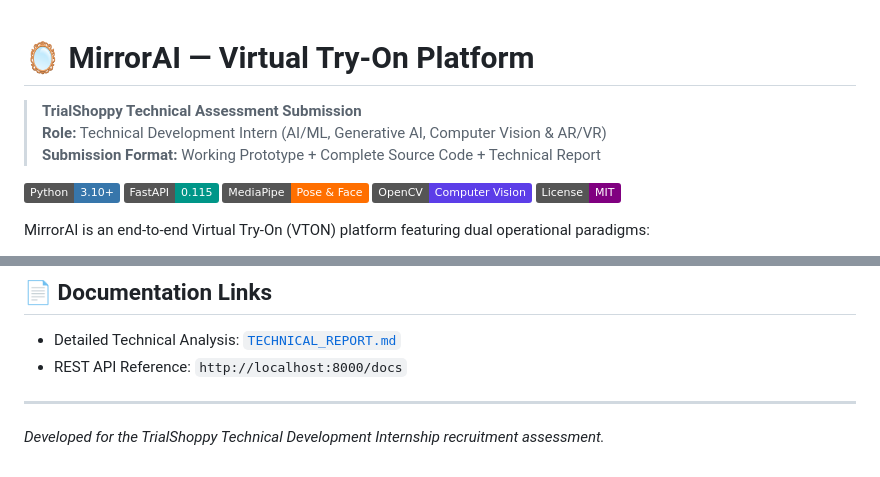
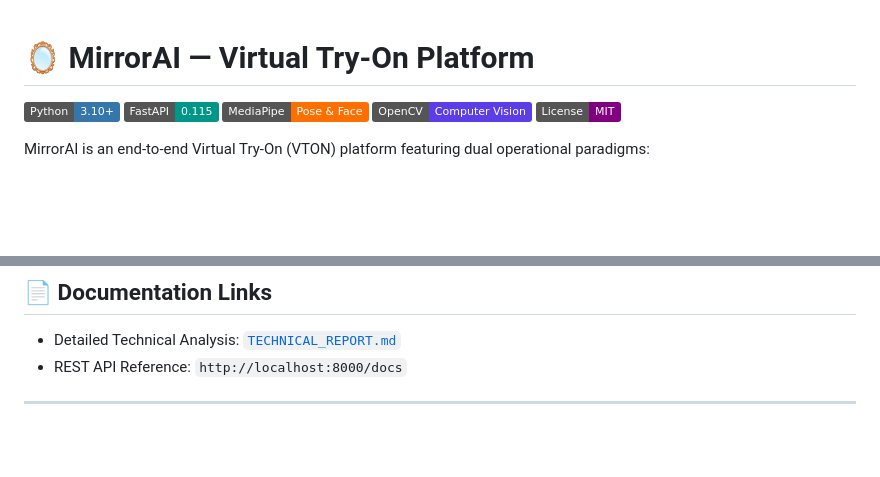
Before and after one commit to gauravjain0377/trialshoppy, a Markdown page: README.md, 2 parts joined by grey strips. Rendered like a GitHub page; badges without logos; blank space fills up the shorter version.

```diff
--- a/README.md
+++ b/README.md
@@ -1,7 +1,4 @@
 # 🪞 MirrorAI — Virtual Try-On Platform
-> **TrialShoppy Technical Assessment Submission**
-> **Role:** Technical Development Intern (AI/ML, Generative AI, Computer Vision & AR/VR)
-> **Submission Format:** Working Prototype + Complete Source Code + Technical Report
 
 [![Python](https://img.shields.io/badge/Python-3.10+-3776AB?logo=python&logoColor=white)](https://python.org)
 [![FastAPI](https://img.shields.io/badge/FastAPI-0.115-009688?logo=fastapi&logoColor=white)](https://fastapi.tiangolo.com)
@@ -139,4 +136,3 @@ Per the assessment instruction (*"Clearly mention any incomplete features, limit
 - REST API Reference: `http://localhost:8000/docs`
 
 ---
-*Developed for the TrialShoppy Technical Development Internship recruitment assessment.*
```
